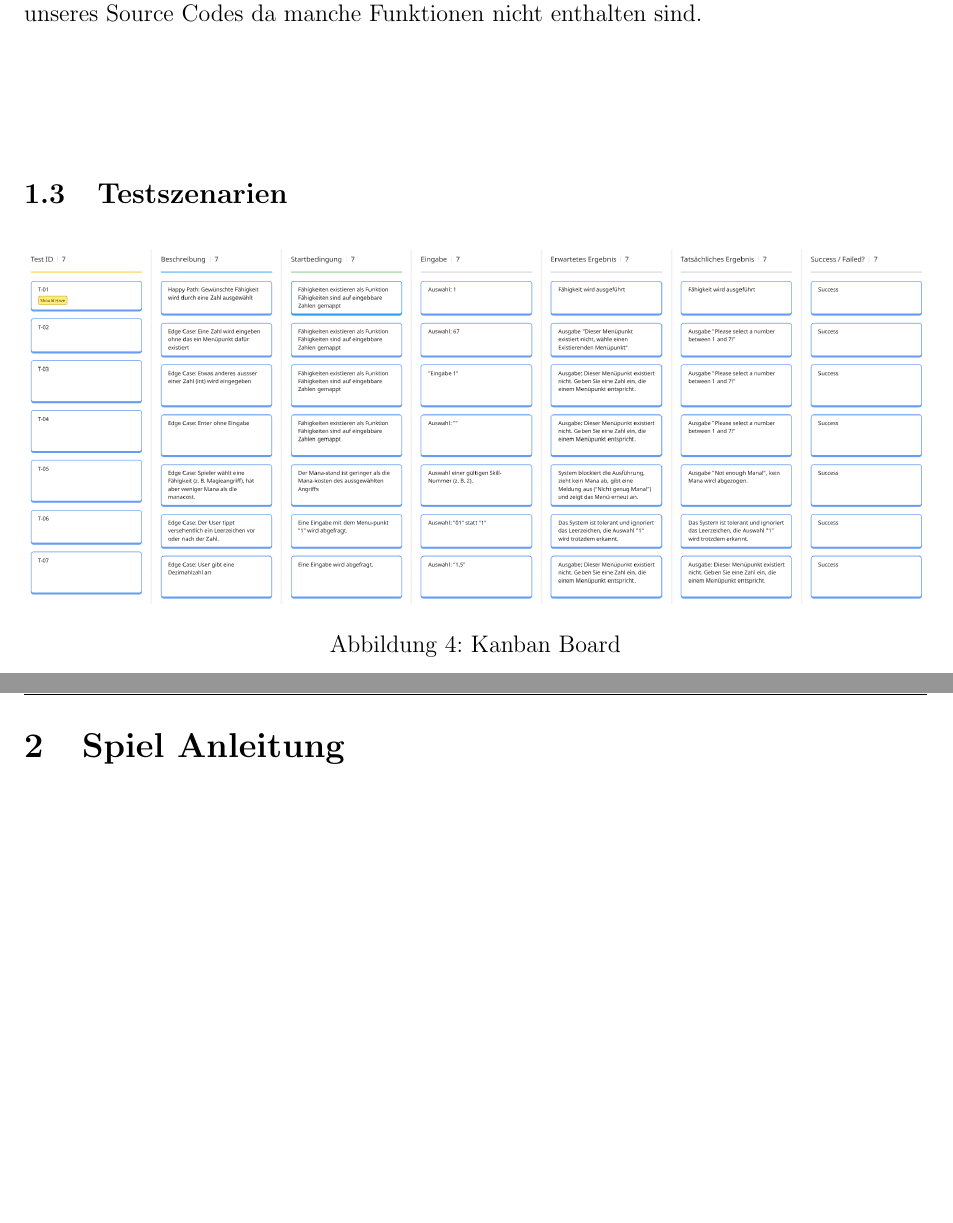
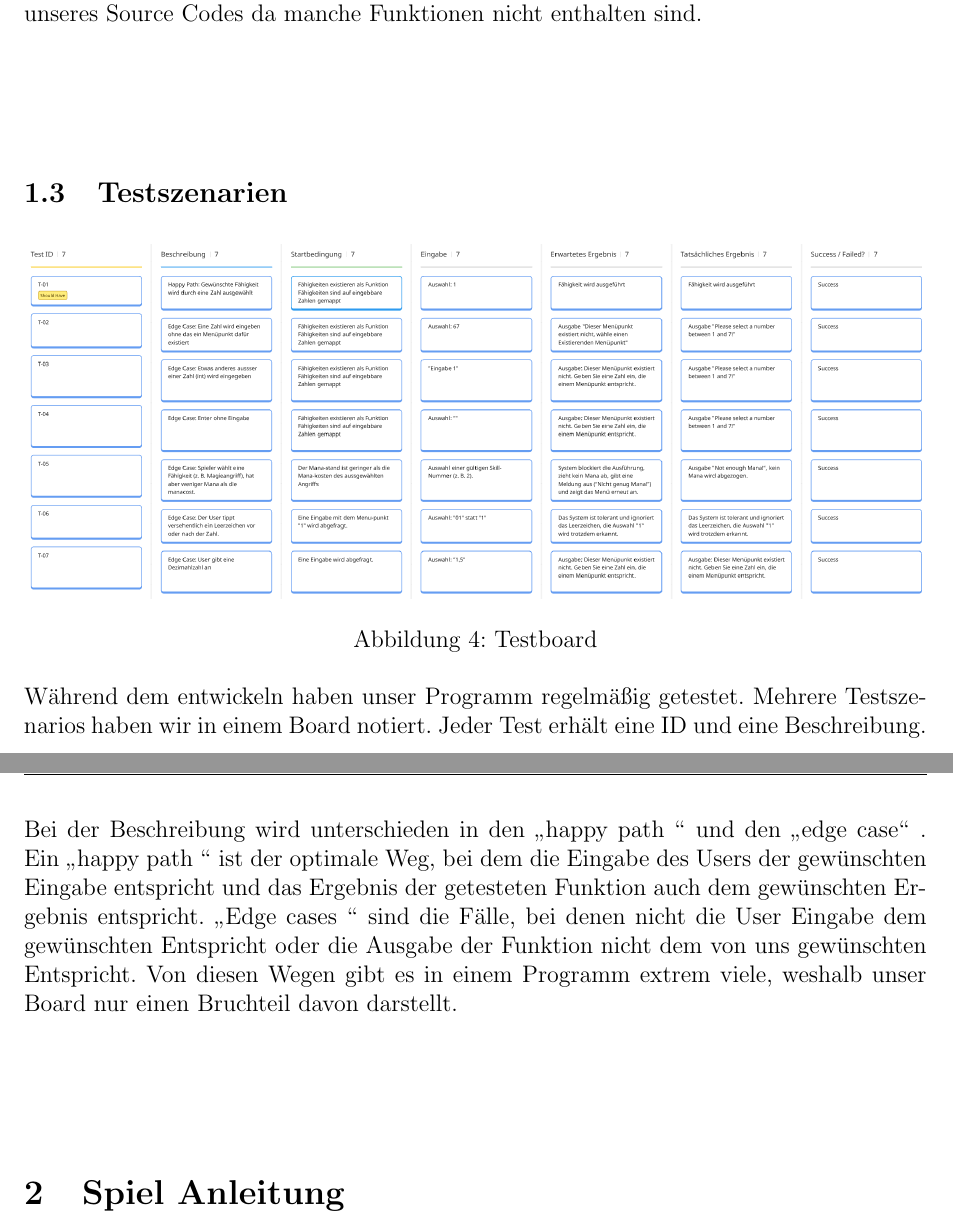
Before and after one commit to Flexflo42/Slay-The-Text, a LaTeX document (Dokumentation/Dokumentation.tex): two parts of pages 3 and 4 of 4, joined at a grey line, cut so that both start at the same text, the shorter picture padded with empty space. Compiled offline with pdfLaTeX.

Commit message:
Happy path und Edge case erklärt und README aktualisiert

```diff
--- a/Dokumentation/Dokumentation.tex
+++ b/Dokumentation/Dokumentation.tex
@@ -115,12 +115,12 @@ Zu Beginn war unser UML Diagramm wenig umfangreich und hat nur die Klasse für G
 \begin{figure}[H] %[H]
 \centering
 \includegraphics[width=1\textwidth]{Testszenarios.png}
-\caption{\label{fig:Tests}Kanban Board}
+\caption{\label{fig:Tests}Testboard}
 \end{figure}
 
-
+Während dem entwickeln haben unser Programm regelmäßig getestet. Mehrere Testszenarios haben wir in einem Board notiert. Jeder Test erhält eine ID und eine Beschreibung. Bei der Beschreibung wird unterschieden in den \glqq happy path \grqq \space und den \glqq edge case\grqq \space. Ein \glqq happy path \grqq \space ist der optimale Weg, bei dem die Eingabe des Users der gewünschten Eingabe entspricht und das Ergebnis der getesteten Funktion auch dem gewünschten Ergebnis entspricht. \glqq Edge cases \grqq \space sind die Fälle, bei denen nicht die User Eingabe dem gewünschten Entspricht oder die Ausgabe der Funktion nicht dem von uns gewünschten Entspricht. Von diesen Wegen gibt es in einem Programm extrem viele, weshalb unser Board nur einen Bruchteil davon darstellt.
 % -------------------------------------- %
-\newpage
+\vspace{2cm}
 \section{Spiel Anleitung}
 
 
```
Also changed, not shown: Dokumentation/Dokumentation.pdf, readme.md, Dokumentation/Dokumentation.tex (2 more changed lines).
